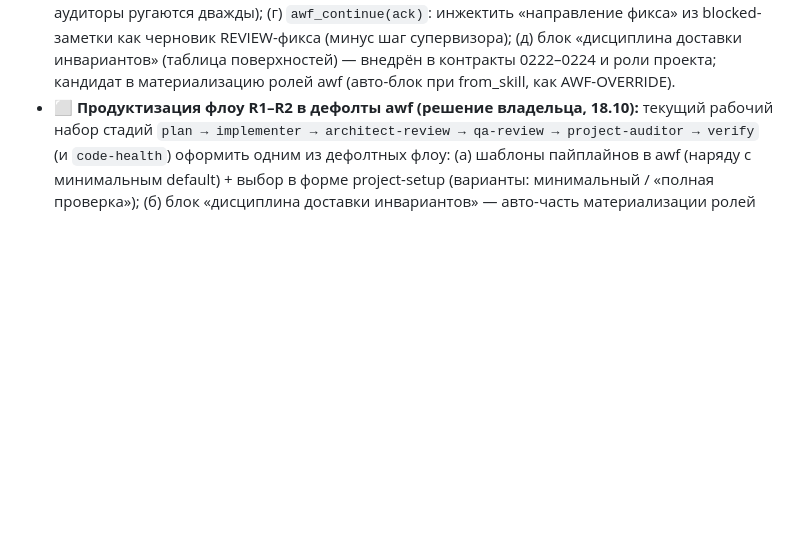
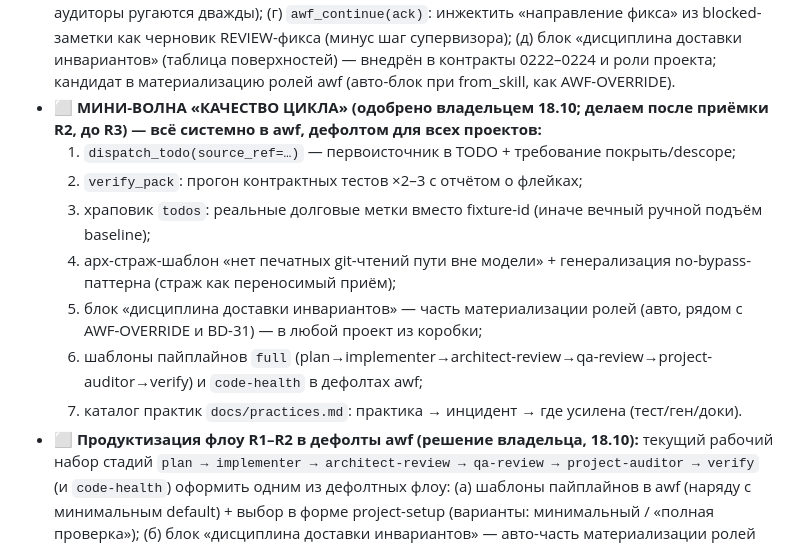
Before and after one commit to EnerJizeIT/agentic-workflow, a Markdown page: BACKLOG.md, the part around the change. GitHub-like rendering; blank space fills up the shorter version.

Commit message:
docs(backlog): мини-волна «качество цикла» одобрена владельцем — системно в awf после R2

```diff
--- a/BACKLOG.md
+++ b/BACKLOG.md
@@ -82,6 +82,15 @@
   (д) блок «дисциплина доставки инвариантов» (таблица поверхностей) — внедрён в
   контракты 0222–0224 и роли проекта; кандидат в материализацию ролей awf
   (авто-блок при from_skill, как AWF-OVERRIDE).
+- ⬜ **МИНИ-ВОЛНА «КАЧЕСТВО ЦИКЛА» (одобрено владельцем 18.10; делаем после
+  приёмки R2, до R3) — всё системно в awf, дефолтом для всех проектов:**
+  1) `dispatch_todo(source_ref=…)` — первоисточник в TODO + требование покрыть/descope;
+  2) `verify_pack`: прогон контрактных тестов ×2–3 с отчётом о флейках;
+  3) храповик `todos`: реальные долговые метки вместо fixture-id (иначе вечный ручной подъём baseline);
+  4) арх-страж-шаблон «нет печатных git-чтений пути вне модели» + генерализация no-bypass-паттерна (страж как переносимый приём);
+  5) блок «дисциплина доставки инвариантов» — часть материализации ролей (авто, рядом с AWF-OVERRIDE и BD-31) — в любой проект из коробки;
+  6) шаблоны пайплайнов `full` (plan→implementer→architect-review→qa-review→project-auditor→verify) и `code-health` в дефолтах awf;
+  7) каталог практик `docs/practices.md`: практика → инцидент → где усилена (тест/ген/доки).
 - ⬜ **Продуктизация флоу R1–R2 в дефолты awf (решение владельца, 18.10):**
   текущий рабочий набор стадий `plan → implementer → architect-review → qa-review
   → project-auditor → verify` (и `code-health`) оформить одним из дефолтных флоу:
```
